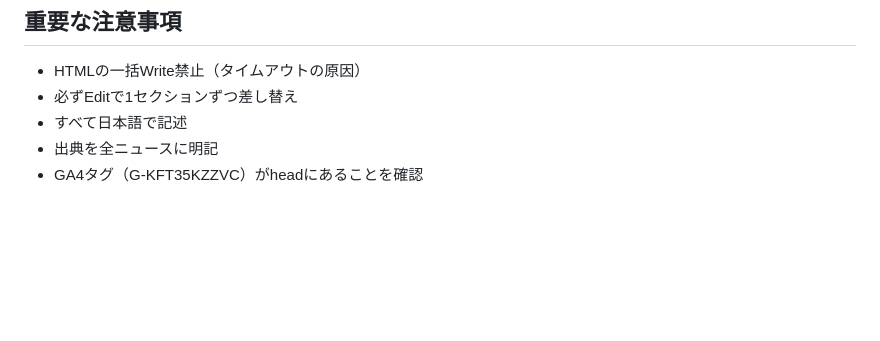
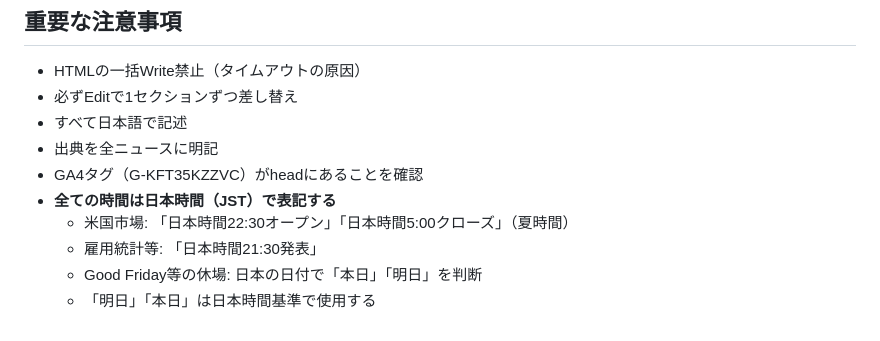
Before and after one commit to ainick25/market-pulse-daily, a Markdown page: .claude/commands/daily-news.md, the part around the change. Rendered like a GitHub page; blank space fills up the shorter version.

Commit message:
📝 /daily-news, /sunday-column に日本時間表記ルールを追記
https://claude.ai/code/session_01YAidv4dvkVCb9UhiaCYNqS

```diff
--- a/.claude/commands/daily-news.md
+++ b/.claude/commands/daily-news.md
@@ -77,3 +77,8 @@ git push -u origin main
 - すべて日本語で記述
 - 出典を全ニュースに明記
 - GA4タグ（G-KFT35KZZVC）がheadにあることを確認
+- **全ての時間は日本時間（JST）で表記する**
+  - 米国市場: 「日本時間22:30オープン」「日本時間5:00クローズ」（夏時間）
+  - 雇用統計等: 「日本時間21:30発表」
+  - Good Friday等の休場: 日本の日付で「本日」「明日」を判断
+  - 「明日」「本日」は日本時間基準で使用する
```
Also changed, not shown: .claude/commands/sunday-column.md (+1 -0 lines).
